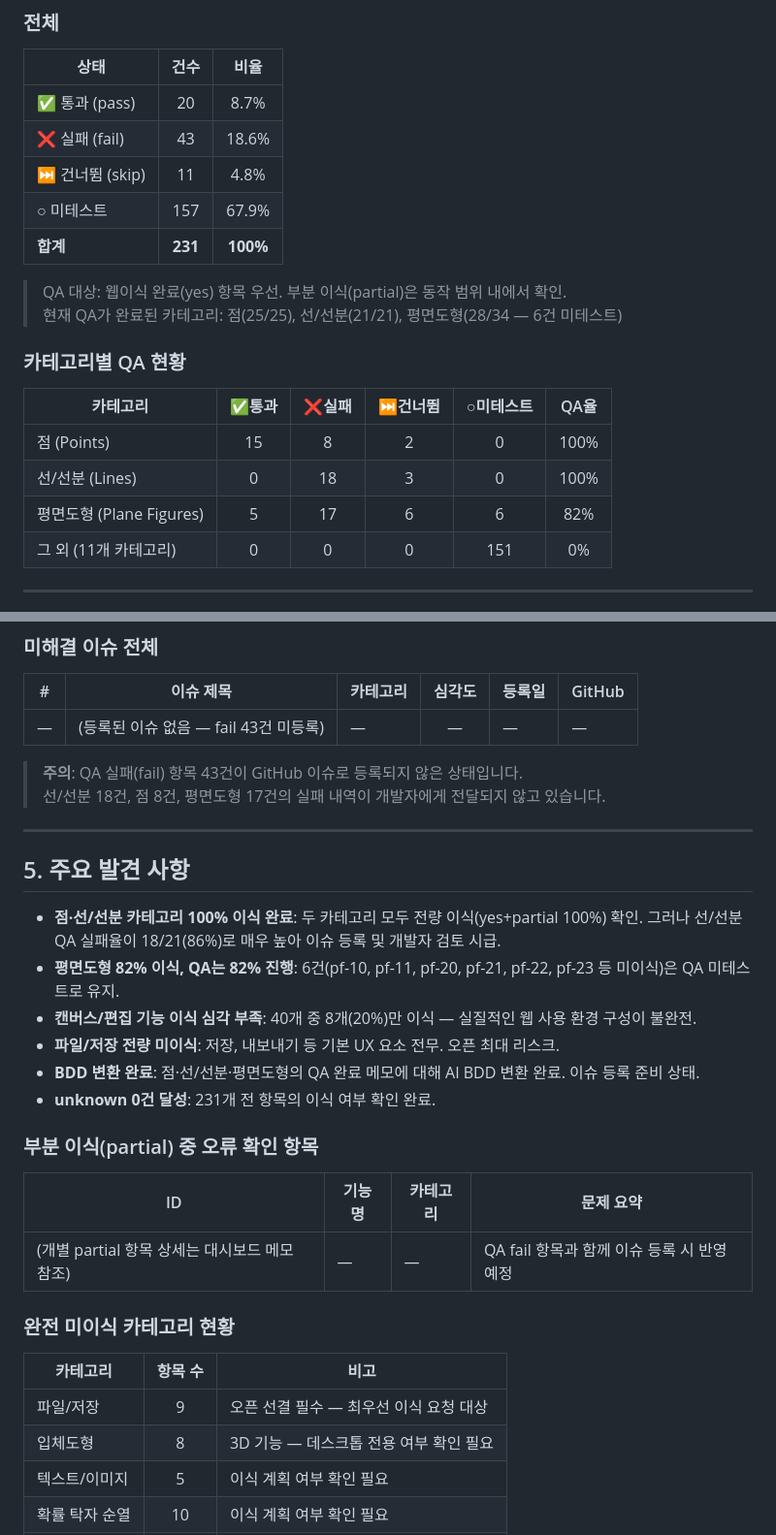
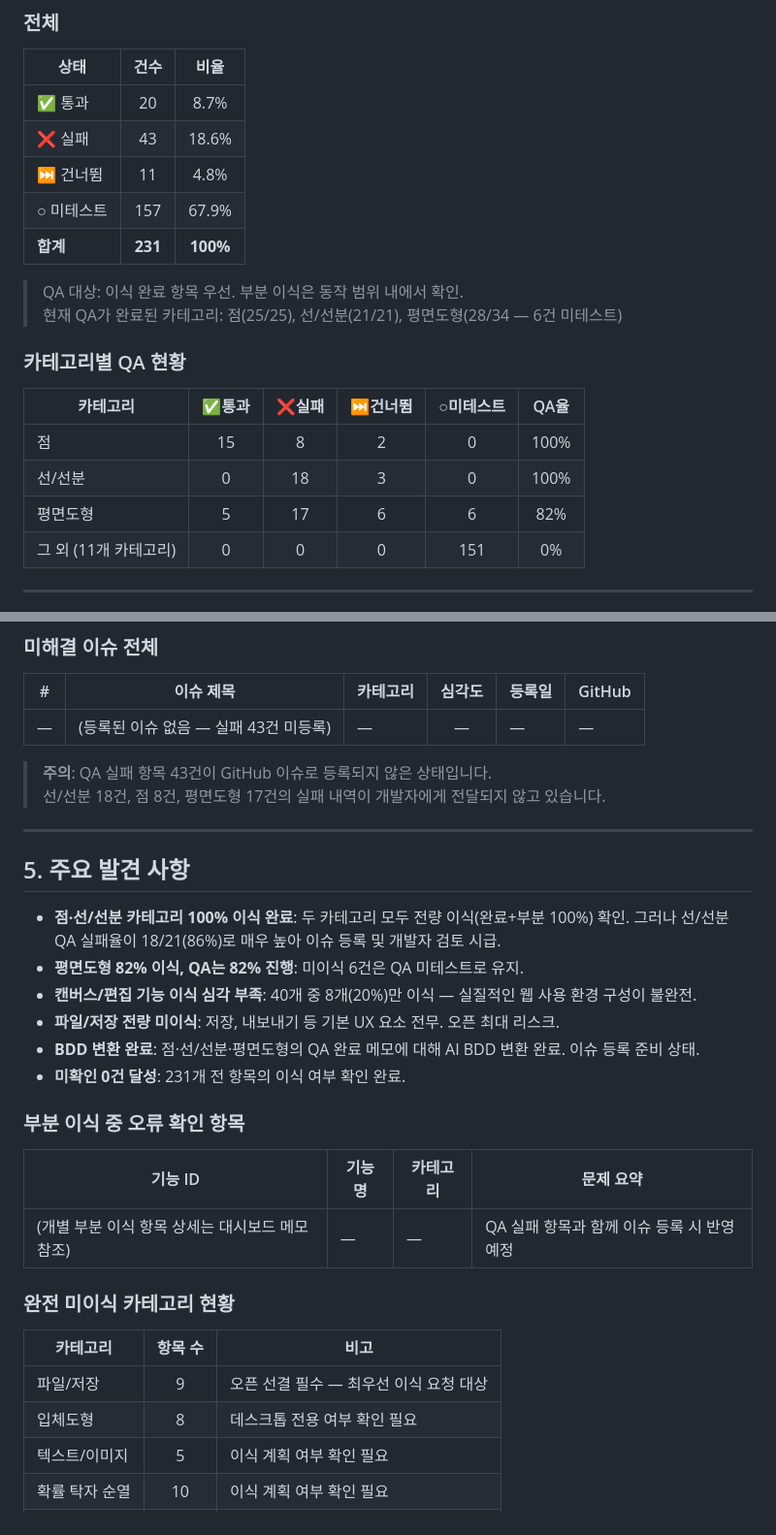
Before and after one commit to gkswldyd456/postgeo-qa, a Markdown page: reports/status-report-2026-04-17-0947.md, 2 parts joined by grey strips. Shown at 97% size. Rendered like a GitHub page.

```diff
--- a/reports/status-report-2026-04-17-0947.md
+++ b/reports/status-report-2026-04-17-0947.md
@@ -101,22 +101,22 @@
 
 | 상태 | 건수 | 비율 |
 |------|:----:|:----:|
-| ✅ 통과 (pass) | 20 | 8.7% |
-| ❌ 실패 (fail) | 43 | 18.6% |
-| ⏭ 건너뜀 (skip) | 11 | 4.8% |
+| ✅ 통과 | 20 | 8.7% |
+| ❌ 실패 | 43 | 18.6% |
+| ⏭ 건너뜀 | 11 | 4.8% |
 | ○ 미테스트 | 157 | 67.9% |
 | **합계** | **231** | **100%** |
 
-> QA 대상: 웹이식 완료(yes) 항목 우선. 부분 이식(partial)은 동작 범위 내에서 확인.
+> QA 대상: 이식 완료 항목 우선. 부분 이식은 동작 범위 내에서 확인.
 > 현재 QA가 완료된 카테고리: 점(25/25), 선/선분(21/21), 평면도형(28/34 — 6건 미테스트)
 
 ### 카테고리별 QA 현황
 
 | 카테고리 | ✅통과 | ❌실패 | ⏭건너뜀 | ○미테스트 | QA율 |
 |---------|:----:|:----:|:------:|:-------:|:----:|
-| 점 (Points) | 15 | 8 | 2 | 0 | 100% |
-| 선/선분 (Lines) | 0 | 18 | 3 | 0 | 100% |
-| 평면도형 (Plane Figures) | 5 | 17 | 6 | 6 | 82% |
+| 점 | 15 | 8 | 2 | 0 | 100% |
+| 선/선분 | 0 | 18 | 3 | 0 | 100% |
+| 평면도형 | 5 | 17 | 6 | 6 | 82% |
 | 그 외 (11개 카테고리) | 0 | 0 | 0 | 151 | 0% |
 
 ---
@@ -135,34 +135,34 @@
 
 | # | 이슈 제목 | 카테고리 | 심각도 | 등록일 | GitHub |
 |---|---------|---------|:------:|--------|--------|
-| — | (등록된 이슈 없음 — fail 43건 미등록) | — | — | — | — |
+| — | (등록된 이슈 없음 — 실패 43건 미등록) | — | — | — | — |
 
-> **주의**: QA 실패(fail) 항목 43건이 GitHub 이슈로 등록되지 않은 상태입니다.
+> **주의**: QA 실패 항목 43건이 GitHub 이슈로 등록되지 않은 상태입니다.
 > 선/선분 18건, 점 8건, 평면도형 17건의 실패 내역이 개발자에게 전달되지 않고 있습니다.
 
 ---
 
 ## 5. 주요 발견 사항
 
-- **점·선/선분 카테고리 100% 이식 완료**: 두 카테고리 모두 전량 이식(yes+partial 100%) 확인. 그러나 선/선분 QA 실패율이 18/21(86%)로 매우 높아 이슈 등록 및 개발자 검토 시급.
-- **평면도형 82% 이식, QA는 82% 진행**: 6건(pf-10, pf-11, pf-20, pf-21, pf-22, pf-23 등 미이식)은 QA 미테스트로 유지.
+- **점·선/선분 카테고리 100% 이식 완료**: 두 카테고리 모두 전량 이식(완료+부분 100%) 확인. 그러나 선/선분 QA 실패율이 18/21(86%)로 매우 높아 이슈 등록 및 개발자 검토 시급.
+- **평면도형 82% 이식, QA는 82% 진행**: 미이식 6건은 QA 미테스트로 유지.
 - **캔버스/편집 기능 이식 심각 부족**: 40개 중 8개(20%)만 이식 — 실질적인 웹 사용 환경 구성이 불완전.
 - **파일/저장 전량 미이식**: 저장, 내보내기 등 기본 UX 요소 전무. 오픈 최대 리스크.
 - **BDD 변환 완료**: 점·선/선분·평면도형의 QA 완료 메모에 대해 AI BDD 변환 완료. 이슈 등록 준비 상태.
-- **unknown 0건 달성**: 231개 전 항목의 이식 여부 확인 완료.
+- **미확인 0건 달성**: 231개 전 항목의 이식 여부 확인 완료.
 
-### 부분 이식(partial) 중 오류 확인 항목
+### 부분 이식 중 오류 확인 항목
 
-| ID | 기능명 | 카테고리 | 문제 요약 |
-|----|--------|---------|---------|
-| (개별 partial 항목 상세는 대시보드 메모 참조) | — | — | QA fail 항목과 함께 이슈 등록 시 반영 예정 |
+| 기능 ID | 기능명 | 카테고리 | 문제 요약 |
+|---------|--------|---------|---------|
+| (개별 부분 이식 항목 상세는 대시보드 메모 참조) | — | — | QA 실패 항목과 함께 이슈 등록 시 반영 예정 |
 
 ### 완전 미이식 카테고리 현황
 
 | 카테고리 | 항목 수 | 비고 |
 |---------|:------:|------|
 | 파일/저장 | 9 | 오픈 선결 필수 — 최우선 이식 요청 대상 |
-| 입체도형 | 8 | 3D 기능 — 데스크톱 전용 여부 확인 필요 |
+| 입체도형 | 8 | 데스크톱 전용 여부 확인 필요 |
 | 텍스트/이미지 | 5 | 이식 계획 여부 확인 필요 |
 | 확률 탁자 순열 | 10 | 이식 계획 여부 확인 필요 |
 | 일괄조정 | 14 | 이식 계획 여부 확인 필요 |
```
Also changed, not shown: other parts of reports/status-report-2026-04-17-0947.md (+37 -37 lines).
